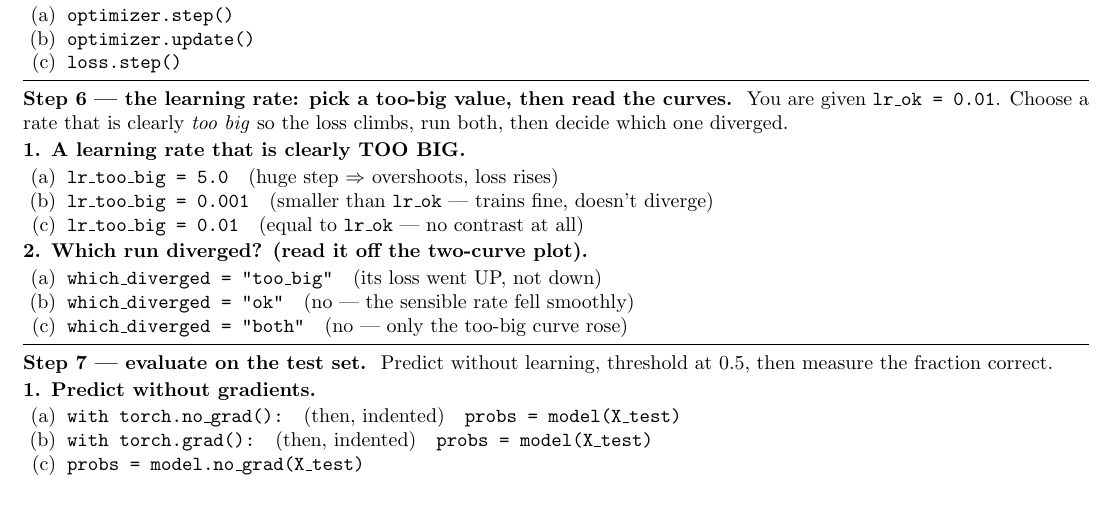
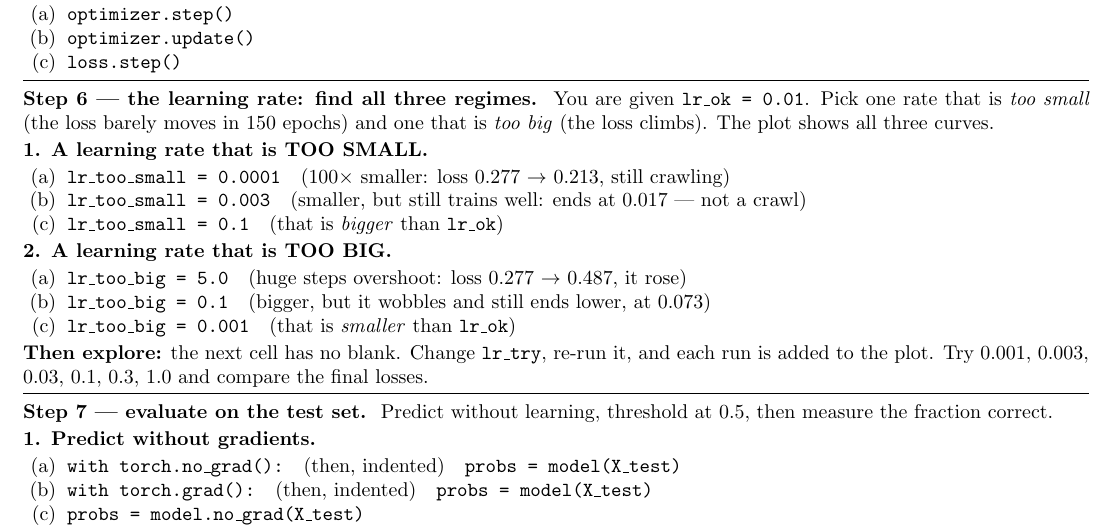
Before and after one commit to indigobio/msacl_dl_course, a LaTeX document (labs/handouts/lab01_hints.tex): part of page 1 of 2, cut so that both start at the same text, the shorter picture padded with empty space. Compiled offline with pdfLaTeX.

Commit message:
labs: Lab 1 Step 6 shows the learning-rate curves change instead of a toy label
The which_diverged blank asked students to label a plot they had not yet seen.
Step 6 now has two real blanks, lr_too_small and lr_too_big, plotted with 0.01
on one axes (start → end loss in the legend); the asserts check how the chosen
rates actually behave. An ungraded explore cell adds a curve per re-run of
lr_try, with a final-loss table, so students watch the curves and loss change.
The hint sheet's options are verified against the asserts.

Co-Authored-By: Claude Opus 5.5 <noreply@anthropic.com>

```diff
--- a/labs/handouts/lab01_hints.tex
+++ b/labs/handouts/lab01_hints.tex
@@ -82,23 +82,26 @@ whether it is right. Only the two marked cells need editing; run everything else
 
 \vspace{3pt}\hrule\vspace{4pt}
 
-\textbf{Step 6 --- the learning rate: pick a too-big value, then read the curves.}\; {\small You are
-given \opt{lr\_ok = 0.01}. Choose a rate that is clearly \emph{too big} so the loss climbs, run both,
-then decide which one diverged.}
+\textbf{Step 6 --- the learning rate: find all three regimes.}\; {\small You are given
+\opt{lr\_ok = 0.01}. Pick one rate that is \emph{too small} (the loss barely moves in 150 epochs)
+and one that is \emph{too big} (the loss climbs). The plot shows all three curves.}
 
-\textbf{1. A learning rate that is clearly TOO BIG.}
+\textbf{1. A learning rate that is TOO SMALL.}
 \begin{itemize}
-  \item[(a)] \opt{lr\_too\_big = 5.0}\quad{\small (huge step $\Rightarrow$ overshoots, loss rises)}
-  \item[(b)] \opt{lr\_too\_big = 0.001}\quad{\small (smaller than \opt{lr\_ok} --- trains fine, doesn't diverge)}
-  \item[(c)] \opt{lr\_too\_big = 0.01}\quad{\small (equal to \opt{lr\_ok} --- no contrast at all)}
+  \item[(a)] \opt{lr\_too\_small = 0.0001}\quad{\small (100$\times$ smaller: loss 0.277 $\to$ 0.213, still crawling)}
+  \item[(b)] \opt{lr\_too\_small = 0.003}\quad{\small (smaller, but still trains well: ends at 0.017 --- not a crawl)}
+  \item[(c)] \opt{lr\_too\_small = 0.1}\quad{\small (that is \emph{bigger} than \opt{lr\_ok})}
 \end{itemize}
 
-\textbf{2. Which run diverged? (read it off the two-curve plot).}
+\textbf{2. A learning rate that is TOO BIG.}
 \begin{itemize}
-  \item[(a)] \opt{which\_diverged = "too\_big"}\quad{\small (its loss went UP, not down)}
-  \item[(b)] \opt{which\_diverged = "ok"}\quad{\small (no --- the sensible rate fell smoothly)}
-  \item[(c)] \opt{which\_diverged = "both"}\quad{\small (no --- only the too-big curve rose)}
+  \item[(a)] \opt{lr\_too\_big = 5.0}\quad{\small (huge steps overshoot: loss 0.277 $\to$ 0.487, it rose)}
+  \item[(b)] \opt{lr\_too\_big = 0.1}\quad{\small (bigger, but it wobbles and still ends lower, at 0.073)}
+  \item[(c)] \opt{lr\_too\_big = 0.001}\quad{\small (that is \emph{smaller} than \opt{lr\_ok})}
 \end{itemize}
+
+{\small\textbf{Then explore:} the next cell has no blank. Change \opt{lr\_try}, re-run it, and each
+run is added to the plot. Try 0.001, 0.003, 0.03, 0.1, 0.3, 1.0 and compare the final losses.}
 
 \vspace{3pt}\hrule\vspace{4pt}
 
```
Also changed, not shown: course_plan/DECISIONS.md (+21 -0 lines), labs/handouts/lab01_hints.pdf, 2 other files.
